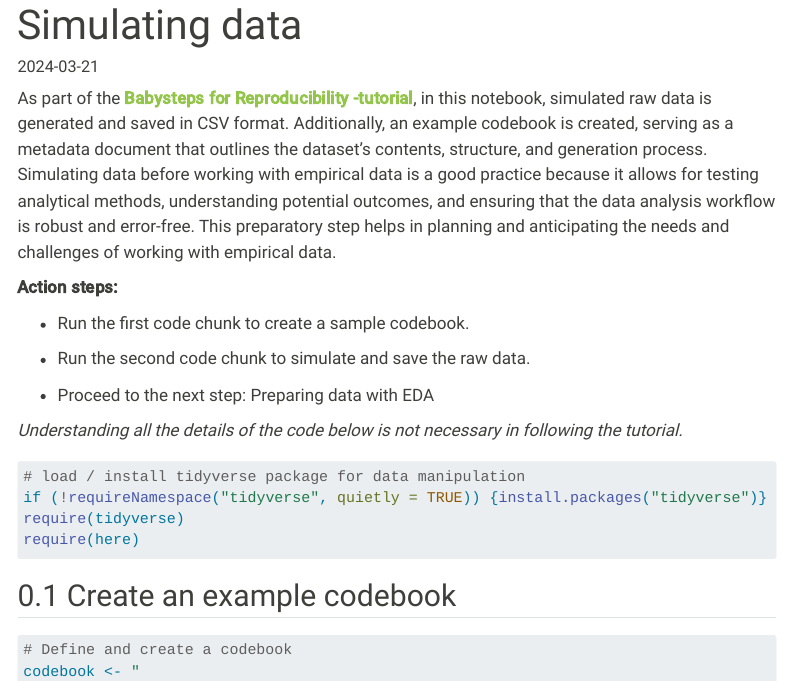
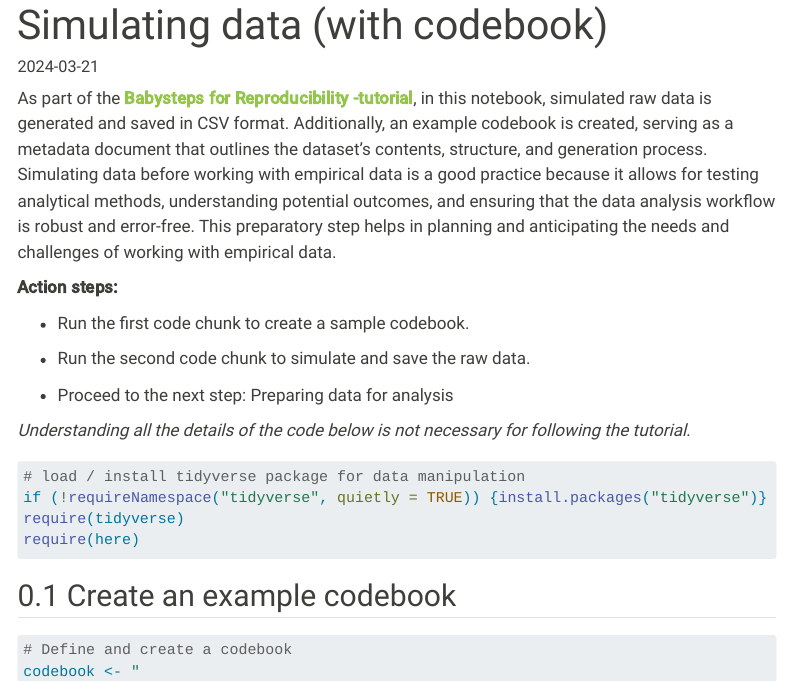
Before and after one commit to juusorepo/ReproRepo, a Quarto document (04-notebooks/00-simulate-data.qmd): the page in a window 1100 px wide, from its top. Rendered offline with R 4.5, knitr and Pandoc in place of Quarto, with nearby package versions; menus at the side of the page are left out; long lines of code are wrapped.

Commit message:
correct EDA link

````diff
--- a/04-notebooks/00-simulate-data.qmd
+++ b/04-notebooks/00-simulate-data.qmd
@@ -1,5 +1,5 @@
 ---
-title: "Simulating data"
+title: "Simulating data (with codebook)"
 freeze: auto
 date: "`r Sys.Date()`"
 ---
@@ -12,9 +12,9 @@ As part of the [**Babysteps for Reproducibility -tutorial**](../babysteps), in t
 
 -   Run the second code chunk to simulate and save the raw data.
 
--   Proceed to the next step: Preparing data with EDA
+-   Proceed to the next step: Preparing data for analysis
 
-*Understanding all the details of the code below is not necessary in following the tutorial.*
+*Understanding all the details of the code below is not necessary for following the tutorial.*
 
 ```{r}
 #| label: setup-simulate
````
Also changed, not shown: 04-notebooks/01-prepare-data.qmd (+1 -1 lines).
